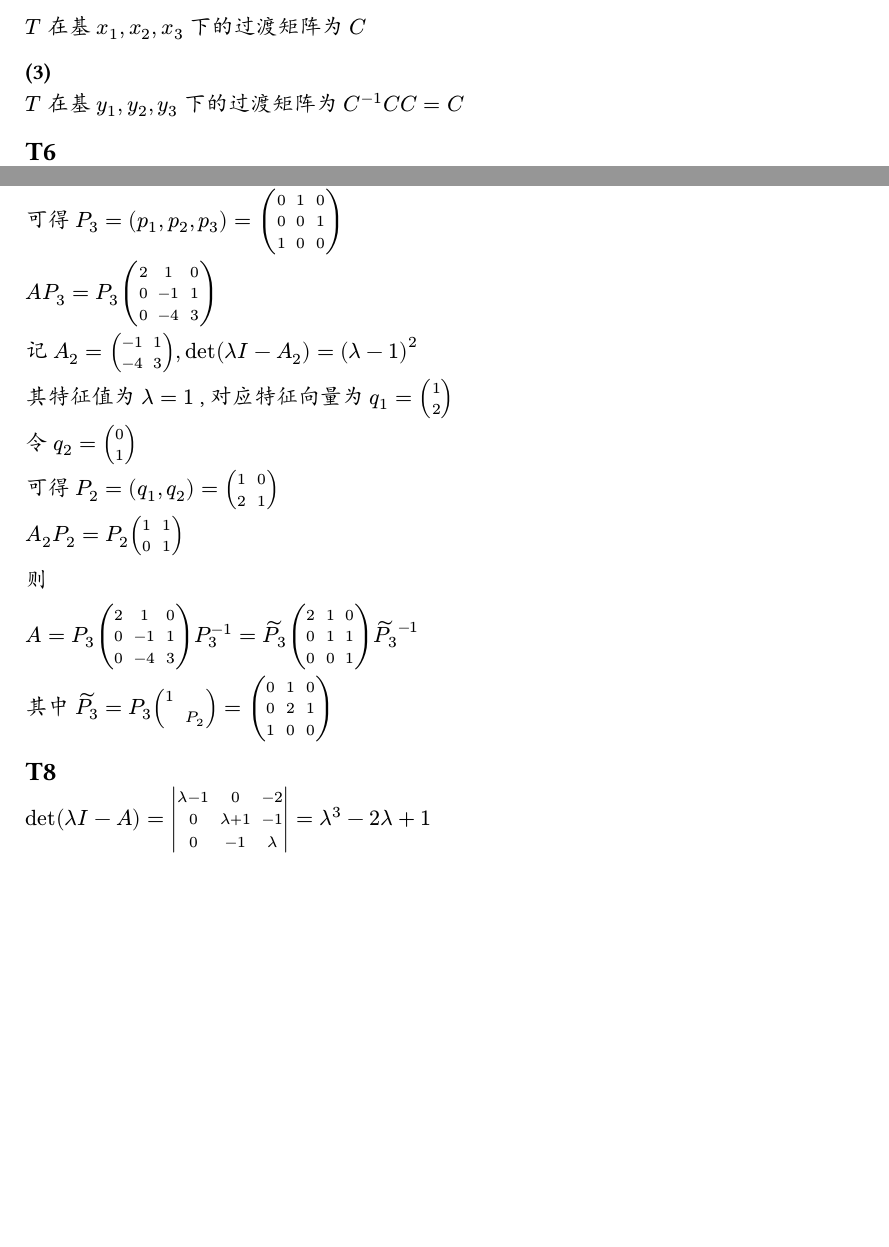
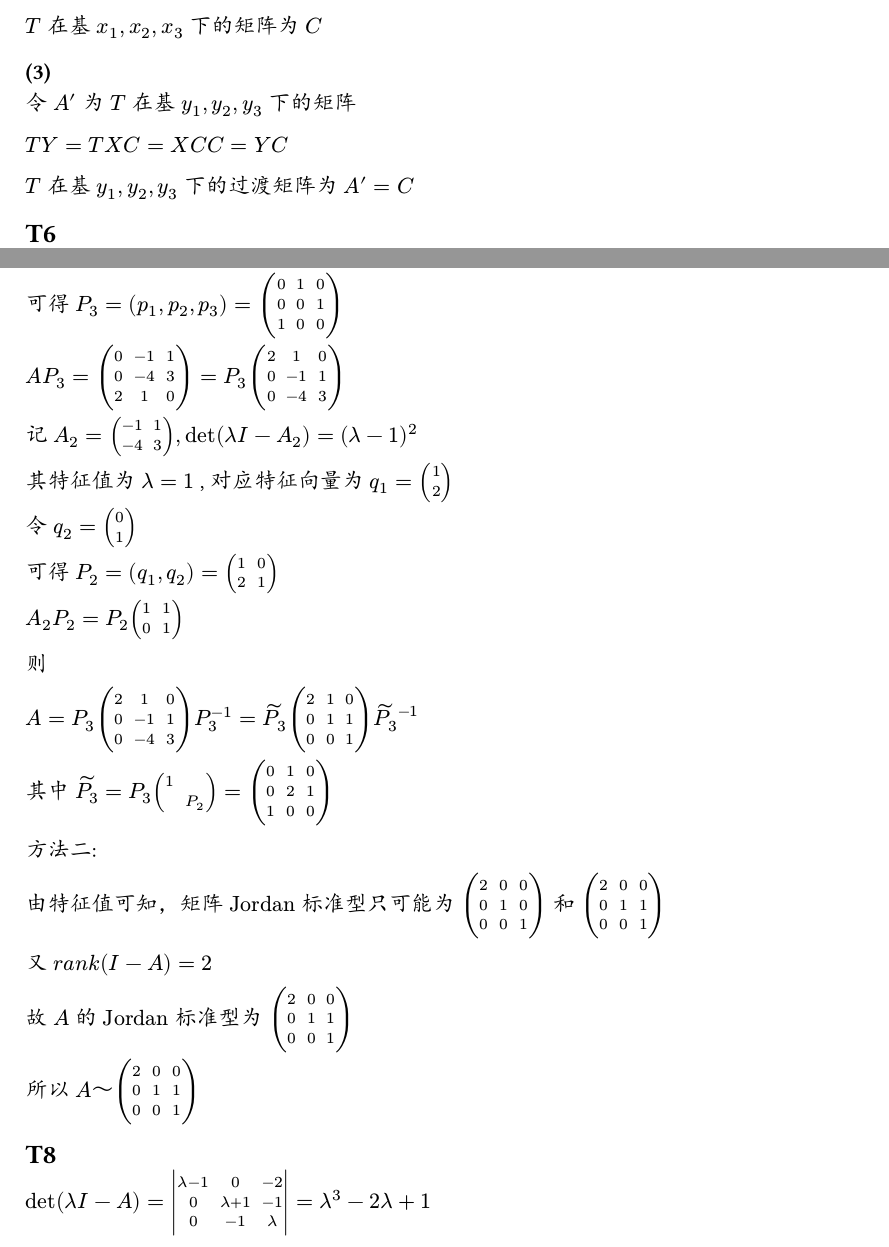
Before and after one commit to kzqj/2024-ucas-Matrix-Theory, a Typst document (hw03/hw3.typ): two parts of pages 2 and 3 of 4, joined at a grey line, cut so that both start at the same text, the shorter picture padded with empty space. The pictures show the PDF file hw03/hw3.pdf that the author committed with the source.

Commit message:
hw3 修正

```diff
--- a/hw03/hw3.typ
+++ b/hw03/hw3.typ
@@ -114,11 +114,15 @@ $arrow.double C = (x_1, x_2, x_3)^(-1) (y_1, y_2, y_3) =
 
 $T (x_1, x_2, x_3) = (y_1, y_2, y_3) = (x_1, x_2, x_3) C$
 
-$T$ 在基 $x_1, x_2, x_3$ 下的过渡矩阵为 $C$
+$T$ 在基 $x_1, x_2, x_3$ 下的矩阵为 $C$
 
 === (3)
 
-$T$ 在基 $y_1, y_2, y_3$ 下的过渡矩阵为 $C^(-1) C C = C$
+令 $A'$ 为 $T$ 在基 $y_1, y_2, y_3$ 下的矩阵
+
+$T Y = T X C = X C C = Y C$
+
+$T$ 在基 $y_1, y_2, y_3$ 下的过渡矩阵为 $A' = C$
 
 == T6
 
@@ -151,7 +157,7 @@ $det(lambda I - A) = mat(delim: "|", lambda + 1, -1, 0; 4, lambda - 3, 0; -1, 0,
 
 可得 $P_3 = (p_1, p_2, p_3) = mat(0, 1, 0; 0, 0, 1; 1, 0, 0)$
 
-$A P_3 = P_3 mat(2, 1, 0; 0, -1, 1; 0, -4, 3)$
+$A P_3 = mat(0,-1,1;0,-4,3;2,1,0) = P_3 mat(2, 1, 0; 0, -1, 1; 0, -4, 3)$
 
 记 $A_2 = mat(-1, 1; -4, 3), det(lambda I - A_2) = (lambda - 1)^2$
 
@@ -169,6 +175,16 @@ $A = P_3 mat(2, 1, 0; 0, -1, 1; 0, -4, 3) P_3^(-1)
   = tilde(P_3) mat(2, 1, 0; 0, 1, 1 ; 0, 0, 1 ) tilde(P_3)^(-1)$
 
 其中 $tilde(P_3) = P_3 mat(1, ; , P_2) = mat(0, 1, 0; 0, 2, 1; 1, 0, 0)$
+
+方法二:
+
+由特征值可知，矩阵 $#text("Jordan")$ 标准型只可能为 $mat(2,0,0;0,1,0;0,0,1)$ 和 $mat(2,0,0;0,1,1;0,0,1)$
+
+又 $r a n k (I - A) = 2$
+
+故 $A$ 的 $#text("Jordan")$ 标准型为 $mat(2,0,0;0,1,1;0,0,1)$
+
+所以 $A dash.wave mat(2,0,0;0,1,1;0,0,1)$
 
 == T8
 
```
Also changed, not shown: hw03/hw3.pdf, hw03/hw3.typ (4 more changed lines).
